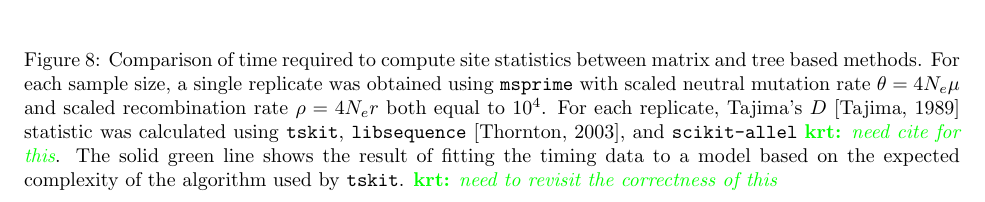
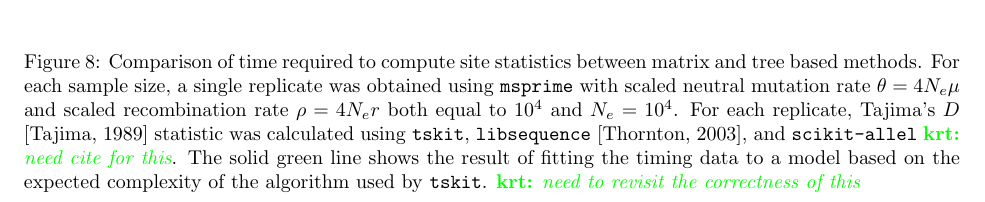
Before and after one commit to petrelharp/treestats_ms, a LaTeX document (treestats_paper.tex): part of page 18 of 22, cut so that both start at the same text. Compiled offline with pdfLaTeX.

Commit message:
Describe the Ne value in fig caption

```diff
--- a/treestats_paper.tex
+++ b/treestats_paper.tex
@@ -1289,7 +1289,7 @@ This initial cost is amortized in longer genomes where more recombination leads
     \caption{Comparison of time required to compute site statistics
         between matrix and tree based methods. For each sample size, a single replicate
         was obtained using \texttt{msprime} with scaled neutral mutation rate $\theta = 4N_e\mu$ and
-        scaled recombination rate $\rho = 4N_er$ both equal to $10^4$. For each replicate, Tajima's $D$
+        scaled recombination rate $\rho = 4N_er$ both equal to $10^4$ and $N_e = 10^4$. For each replicate, Tajima's $D$
         \citep{Tajima1989-de} statistic was calculated using \texttt{tskit}, \texttt{libsequence}
         \citep{Thornton2003-wj}, and \texttt{scikit-allel} \krt{need cite for this}.
         The solid green line shows the result of fitting the timing data to a model based on the expected complexity of the
```
